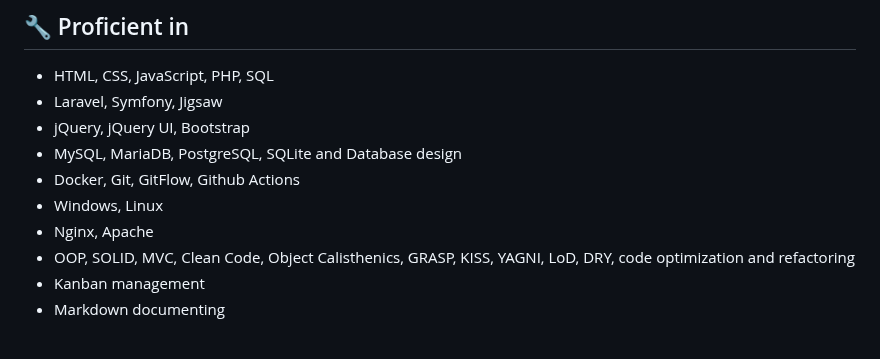
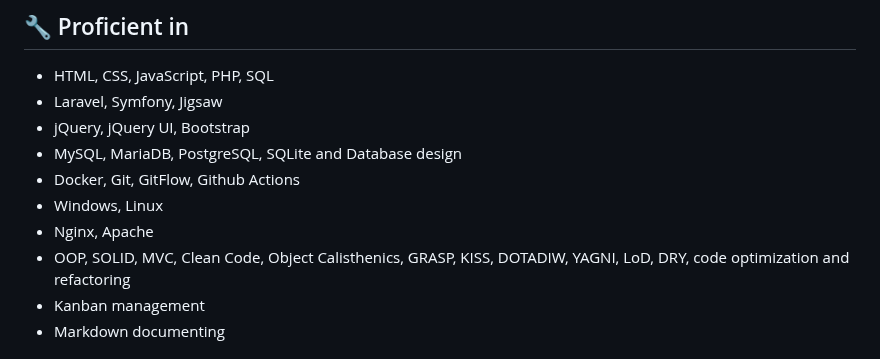
Before and after one commit to terremoth/terremoth, a Markdown page: README.md, the part around the change. Rendered like a GitHub page.

```diff
--- a/README.md
+++ b/README.md
@@ -31,7 +31,7 @@ Hi, I'm Lucas 👋 — a full stack web developer with 11+ years of hands-on exp
 - Docker, Git, GitFlow, Github Actions
 - Windows, Linux
 - Nginx, Apache
-- OOP, SOLID, MVC, Clean Code, Object Calisthenics, GRASP, KISS, YAGNI, LoD, DRY, code optimization and refactoring
+- OOP, SOLID, MVC, Clean Code, Object Calisthenics, GRASP, KISS, DOTADIW, YAGNI, LoD, DRY, code optimization and refactoring
 - Kanban management
 - Markdown documenting
 
```
